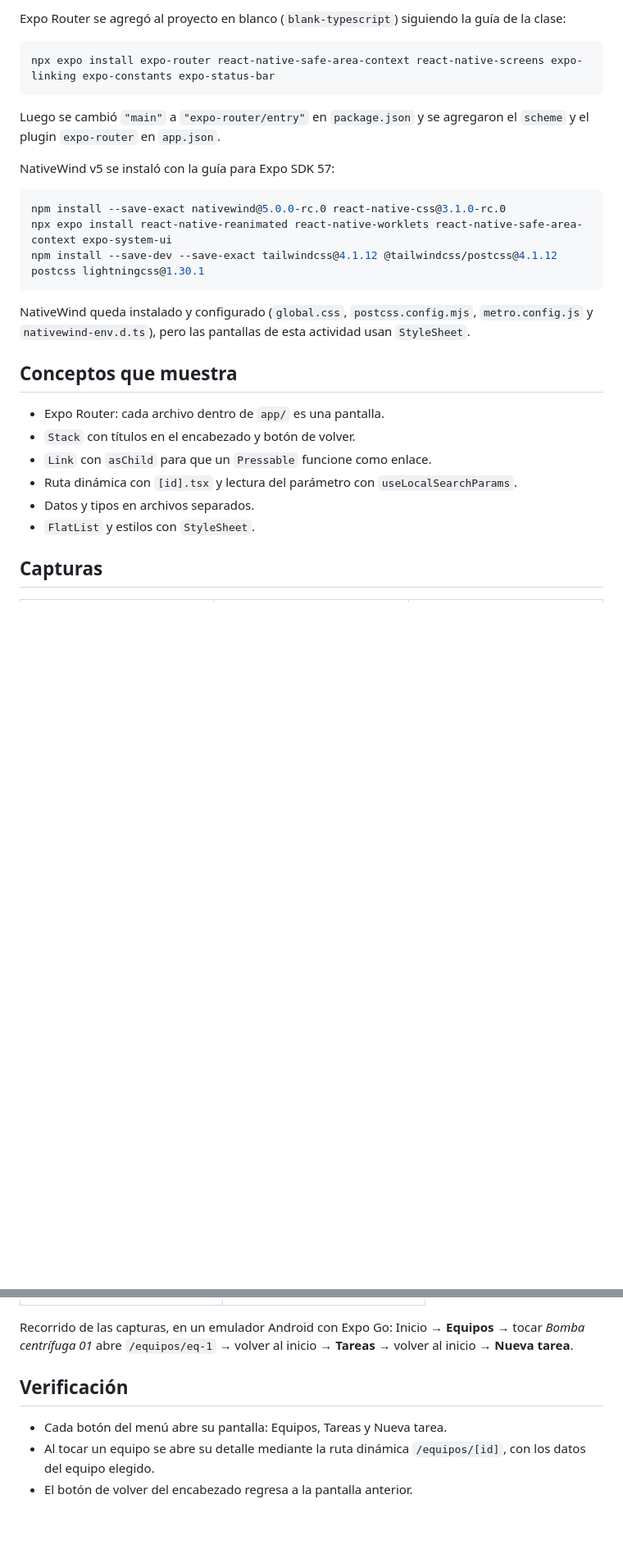
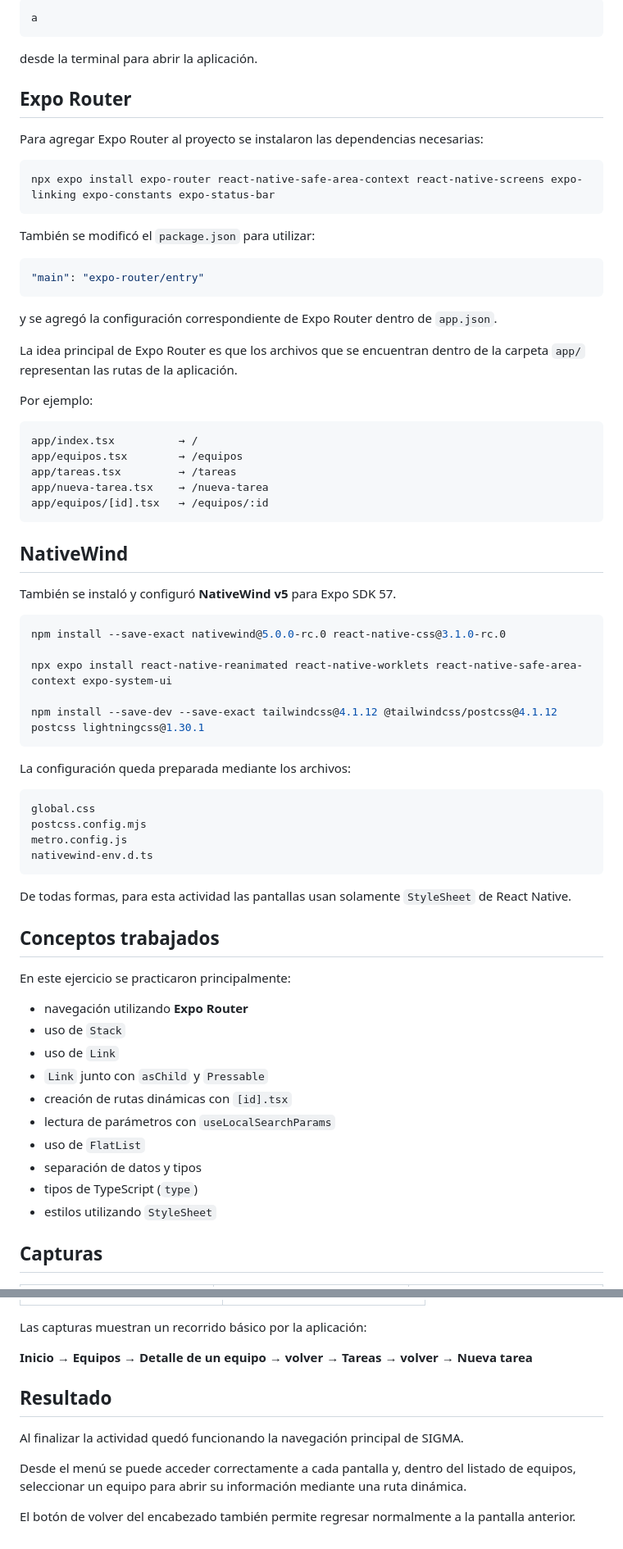
Before and after one commit to BeniCayero/Ejercicio-Desarrollo-para-Dispositivos-M-viles, a Markdown page: README.md, 2 parts joined by grey strips. Shown at 82% size. Rendered like a GitHub page; blank space fills up the shorter version.

````diff
--- a/README.md
+++ b/README.md
@@ -61,30 +81,75 @@ Después se escanea el código QR con Expo Go, o se presiona `a` en la terminal
 
-Expo Router se agregó al proyecto en blanco (`blank-typescript`) siguiendo la guía de la clase:
+```text
+a
+```
+
+desde la terminal para abrir la aplicación.
+
+## Expo Router
+
+Para agregar Expo Router al proyecto se instalaron las dependencias necesarias:
 
 ```bash
 npx expo install expo-router react-native-safe-area-context react-native-screens expo-linking expo-constants expo-status-bar
 ```
 
-Luego se cambió `"main"` a `"expo-router/entry"` en `package.json` y se agregaron el `scheme` y el plugin `expo-router` en `app.json`.
+También se modificó el `package.json` para utilizar:
 
-NativeWind v5 se instaló con la guía para Expo SDK 57:
+```json
+"main": "expo-router/entry"
+```
+
+y se agregó la configuración correspondiente de Expo Router dentro de `app.json`.
+
+La idea principal de Expo Router es que los archivos que se encuentran dentro de la carpeta `app/` representan las rutas de la aplicación.
+
+Por ejemplo:
+
+```text
+app/index.tsx          → /
+app/equipos.tsx        → /equipos
+app/tareas.tsx         → /tareas
+app/nueva-tarea.tsx    → /nueva-tarea
+app/equipos/[id].tsx   → /equipos/:id
+```
+
+## NativeWind
+
+También se instaló y configuró **NativeWind v5** para Expo SDK 57.
 
 ```bash
 npm install --save-exact nativewind@5.0.0-rc.0 react-native-css@3.1.0-rc.0
+
 npx expo install react-native-reanimated react-native-worklets react-native-safe-area-context expo-system-ui
+
 npm install --save-dev --save-exact tailwindcss@4.1.12 @tailwindcss/postcss@4.1.12 postcss lightningcss@1.30.1
 ```
 
-NativeWind queda instalado y configurado (`global.css`, `postcss.config.mjs`, `metro.config.js` y `nativewind-env.d.ts`), pero las pantallas de esta actividad usan `StyleSheet`.
+La configuración queda preparada mediante los archivos:
 
-## Conceptos que muestra
+```text
+global.css
+postcss.config.mjs
+metro.config.js
+nativewind-env.d.ts
+```
 
-- Expo Router: cada archivo dentro de `app/` es una pantalla.
-- `Stack` con títulos en el encabezado y botón de volver.
-- `Link` con `asChild` para que un `Pressable` funcione como enlace.
-- Ruta dinámica con `[id].tsx` y lectura del parámetro con `useLocalSearchParams`.
-- Datos y tipos en archivos separados.
-- `FlatList` y estilos con `StyleSheet`.
+De todas formas, para esta actividad las pantallas usan solamente `StyleSheet` de React Native.
+
+## Conceptos trabajados
+
+En este ejercicio se practicaron principalmente:
+
+- navegación utilizando **Expo Router**
+- uso de `Stack`
+- uso de `Link`
+- `Link` junto con `asChild` y `Pressable`
+- creación de rutas dinámicas con `[id].tsx`
+- lectura de parámetros con `useLocalSearchParams`
+- uso de `FlatList`
+- separación de datos y tipos
+- tipos de TypeScript (`type`)
+- estilos utilizando `StyleSheet`
 
 ## Capturas
 
@@ -96,10 +161,14 @@ NativeWind queda instalado y configurado (`global.css`, `postcss.config.mjs`, `m
 |:---:|:---:|
 | <img src="capturas/04-tareas.png" width="220" alt="Tareas" /> | <img src="capturas/05-nueva-tarea.png" width="220" alt="Nueva tarea" /> |
 
-Recorrido de las capturas, en un emulador Android con Expo Go: Inicio → **Equipos** → tocar *Bomba centrífuga 01* abre `/equipos/eq-1` → volver al inicio → **Tareas** → volver al inicio → **Nueva tarea**.
+Las capturas muestran un recorrido básico por la aplicación:
 
-## Verificación
+**Inicio → Equipos → Detalle de un equipo → volver → Tareas → volver → Nueva tarea**
 
-- Cada botón del menú abre su pantalla: Equipos, Tareas y Nueva tarea.
-- Al tocar un equipo se abre su detalle mediante la ruta dinámica `/equipos/[id]`, con los datos del equipo elegido.
-- El botón de volver del encabezado regresa a la pantalla anterior.
+## Resultado
+
+Al finalizar la actividad quedó funcionando la navegación principal de SIGMA.
+
+Desde el menú se puede acceder correctamente a cada pantalla y, dentro del listado de equipos, seleccionar un equipo para abrir su información mediante una ruta dinámica.
+
+El botón de volver del encabezado también permite regresar normalmente a la pantalla anterior.
````
Also changed, not shown: other parts of README.md (+51 -31 lines).
